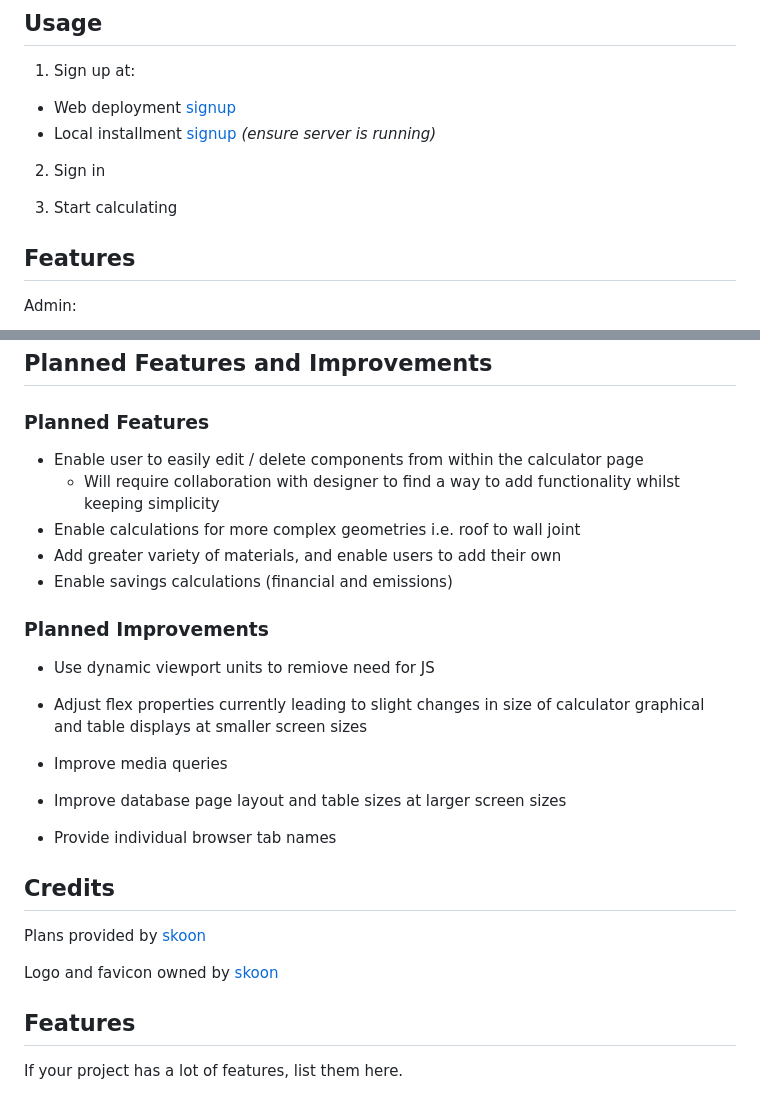
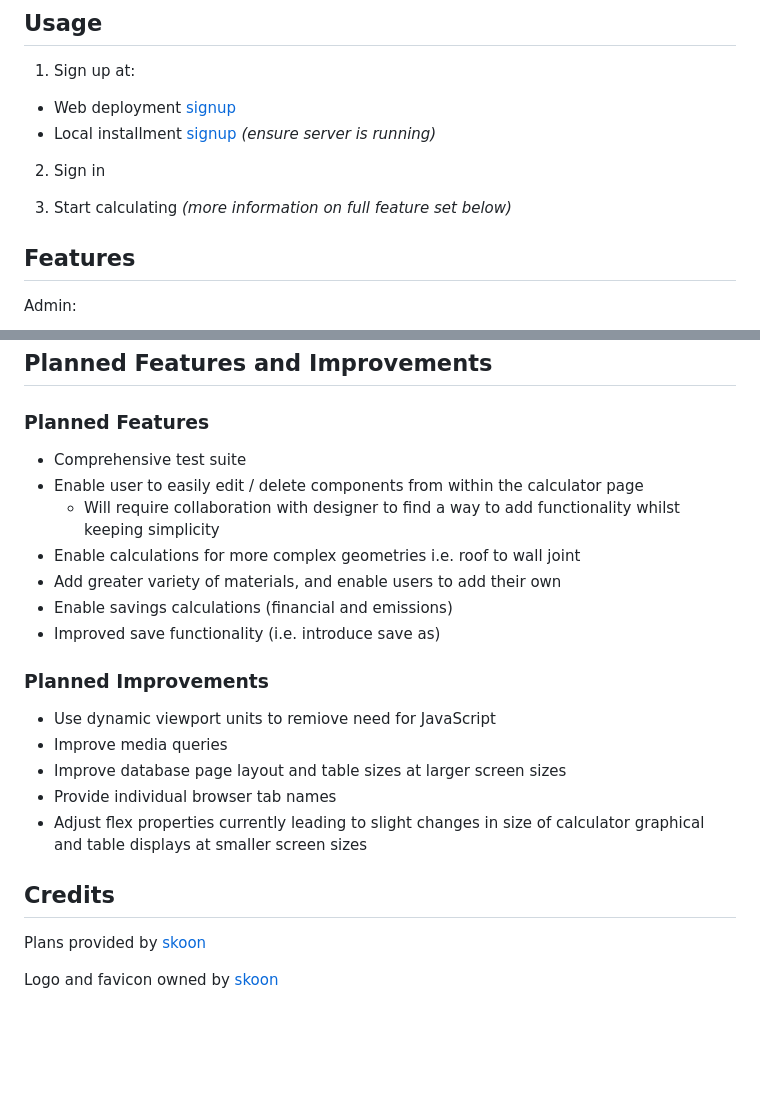
Before and after one commit to BenCurrieDev/SkoonAssignment, a Markdown page: README.md, 2 parts joined by grey strips. GitHub-like rendering; blank space fills up the shorter version.

```diff
--- a/README.md
+++ b/README.md
@@ -61,7 +61,7 @@ Navigate to [127.0.0.1:8000](http://127.0.0.1:8000)
 
 2. Sign in
 
-3. Start calculating
+3. Start calculating *(more information on full feature set below)*
 
 ## Features
 Admin:
@@ -148,23 +150,22 @@ Some technical assumptions were made to reduce complexity due to time constraint
 
 ## Planned Features and Improvements
 ### Planned Features
+- Comprehensive test suite
 - Enable user to easily edit / delete components from within the calculator page
     - Will require collaboration with designer to find a way to add functionality whilst keeping simplicity
 - Enable calculations for more complex geometries i.e. roof to wall joint
 - Add greater variety of materials, and enable users to add their own
 - Enable savings calculations (financial and emissions)
+- Improved save functionality (i.e. introduce save as)
 
 ### Planned Improvements
-- Use dynamic viewport units to remiove need for JS
-- Adjust flex properties currently leading to slight changes in size of calculator graphical and table displays at smaller screen sizes
+- Use dynamic viewport units to remiove need for JavaScript
 - Improve media queries
 - Improve database page layout and table sizes at larger screen sizes
+- Provide individual browser tab names
+- Adjust flex properties currently leading to slight changes in size of calculator graphical and table displays at smaller screen sizes
 
-- Provide individual browser tab names
 ## Credits
 Plans provided by [skoon](https://skoon.energy/)
 
 Logo and favicon owned by [skoon](https://skoon.energy/)
-
-## Features
-If your project has a lot of features, list them here.
```
Also changed, not shown: other parts of README.md (+2 -0 lines), readmeAssets/responsive.jpg (added).
